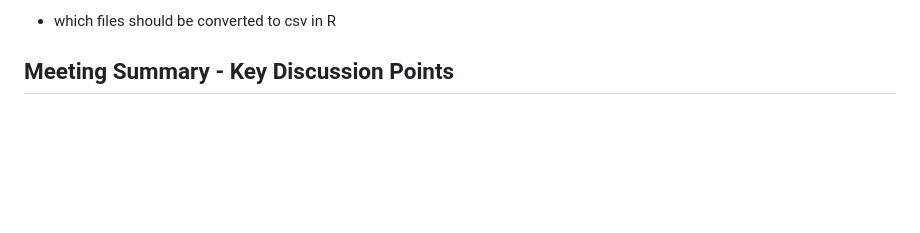
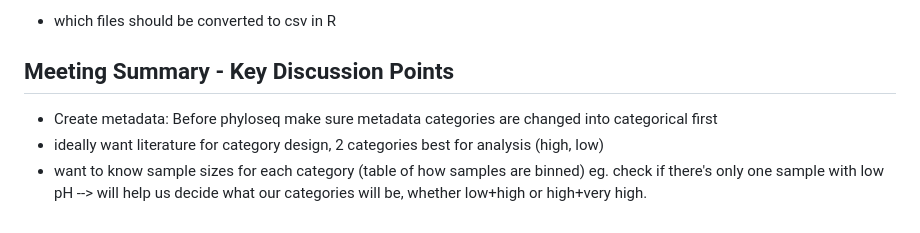
Before and after one commit to YasminFaghir/MICB475_24W1_Team_10, a Markdown page: meeting_agenda.md, the part around the change. Drawn GitHub-style; blank space fills up the shorter version.

```diff
--- a/meeting_agenda.md
+++ b/meeting_agenda.md
@@ -141,3 +141,6 @@ Address any additional concerns:
 - which files should be converted to csv in R
 
 ## Meeting Summary - Key Discussion Points
+- Create metadata: Before phyloseq make sure metadata categories are changed into categorical first
+- ideally want literature for category design, 2 categories best for analysis (high, low)
+- want to know sample sizes for each category (table of how samples are binned) eg. check if there's only one sample with low pH --> will help us decide what our categories will be, whether low+high or high+very high.
```
